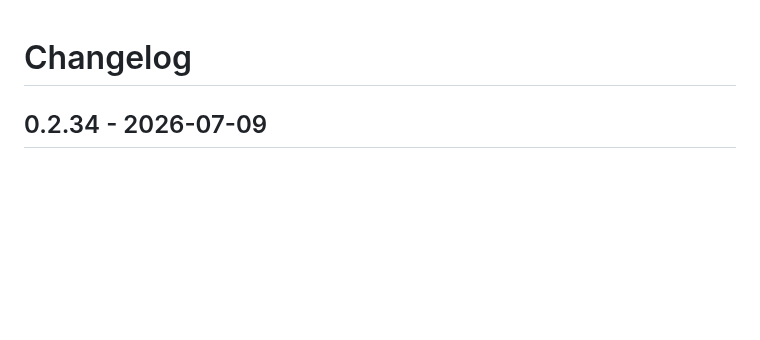
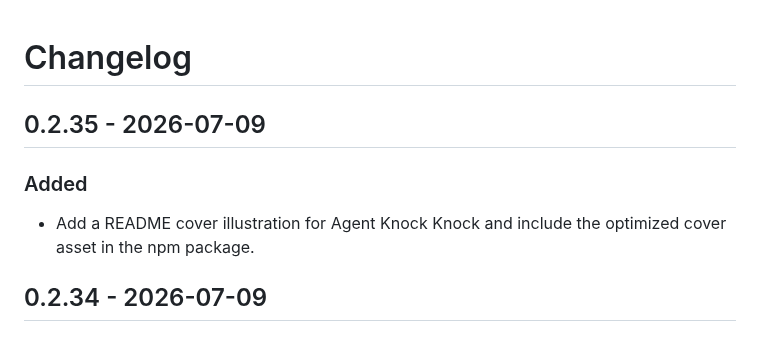
Before and after one commit to scotthuang/agent-knock-knock, a Markdown page: CHANGELOG.md, the part around the change. GitHub-like rendering; blank space fills up the shorter version.

```diff
--- a/CHANGELOG.md
+++ b/CHANGELOG.md
@@ -1,4 +1,10 @@
 # Changelog
+
+## 0.2.35 - 2026-07-09
+
+### Added
+
+- Add a README cover illustration for Agent Knock Knock and include the optimized cover asset in the npm package.
 
 ## 0.2.34 - 2026-07-09
 
```
Also changed, not shown: README.md (+2 -0 lines), docs/assets/agent-knock-knock-cover.jpg (added), 2 other files.
